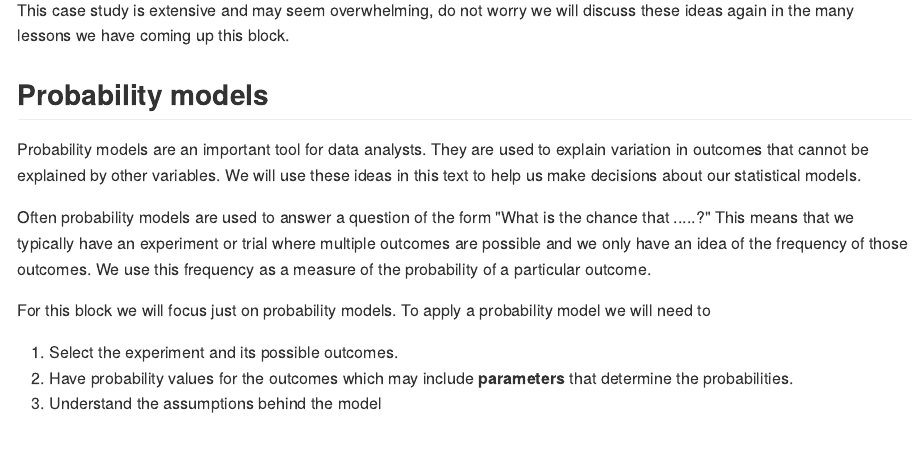
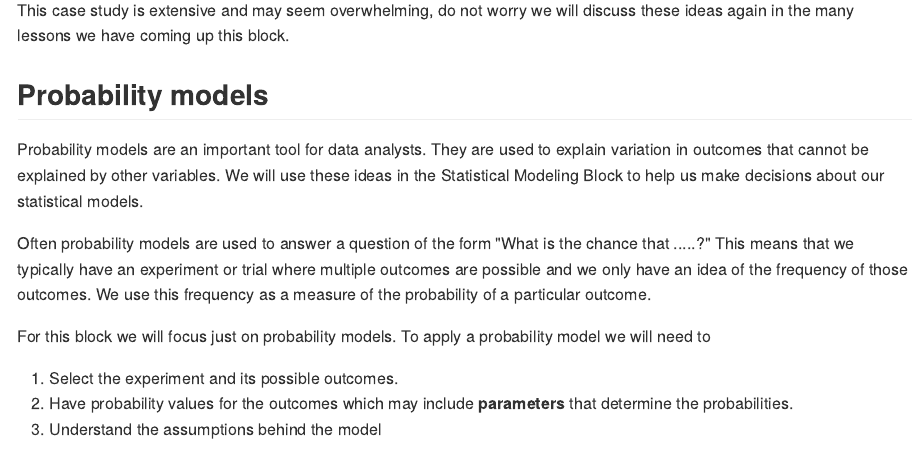
Before and after one commit to DS-USAFA/Probability-and-Statistics-for-Scientists-and-Engineers-BACKUP, an R Markdown document (07-Probability-Case-Study.Rmd): the page in a window 1100 px wide, from 560 px down. The pictures show the output file docs/07-Probability-Case-Study.md that the author committed with the source, drawn offline in the style of GitHub.

Commit message:
Update to text of Ch 7
Minor wording changes

```diff
--- a/07-Probability-Case-Study.Rmd
+++ b/07-Probability-Case-Study.Rmd
@@ -17,7 +17,7 @@ This case study is extensive and may seem overwhelming, do not worry we will dis
 
 ## Probability models
 
-Probability models are an important tool for data analysts. They are used to explain variation in outcomes that cannot be explained by other variables. We will use these ideas in this text to help us make decisions about our statistical models.
+Probability models are an important tool for data analysts. They are used to explain variation in outcomes that cannot be explained by other variables. We will use these ideas in the Statistical Modeling Block to help us make decisions about our statistical models.
 
 Often probability models are used to answer a question of the form "What is the chance that .....?" This means that we typically have an experiment or trial where multiple outcomes are possible and we only have an idea of the frequency of those outcomes. We use this frequency as a measure of the probability of a particular outcome.
 
```
Also changed, not shown: docs/07-Probability-Case-Study.md, docs/31-Logistic-Regression.md, docs/index.md, docs/search.json, 32 other files.
